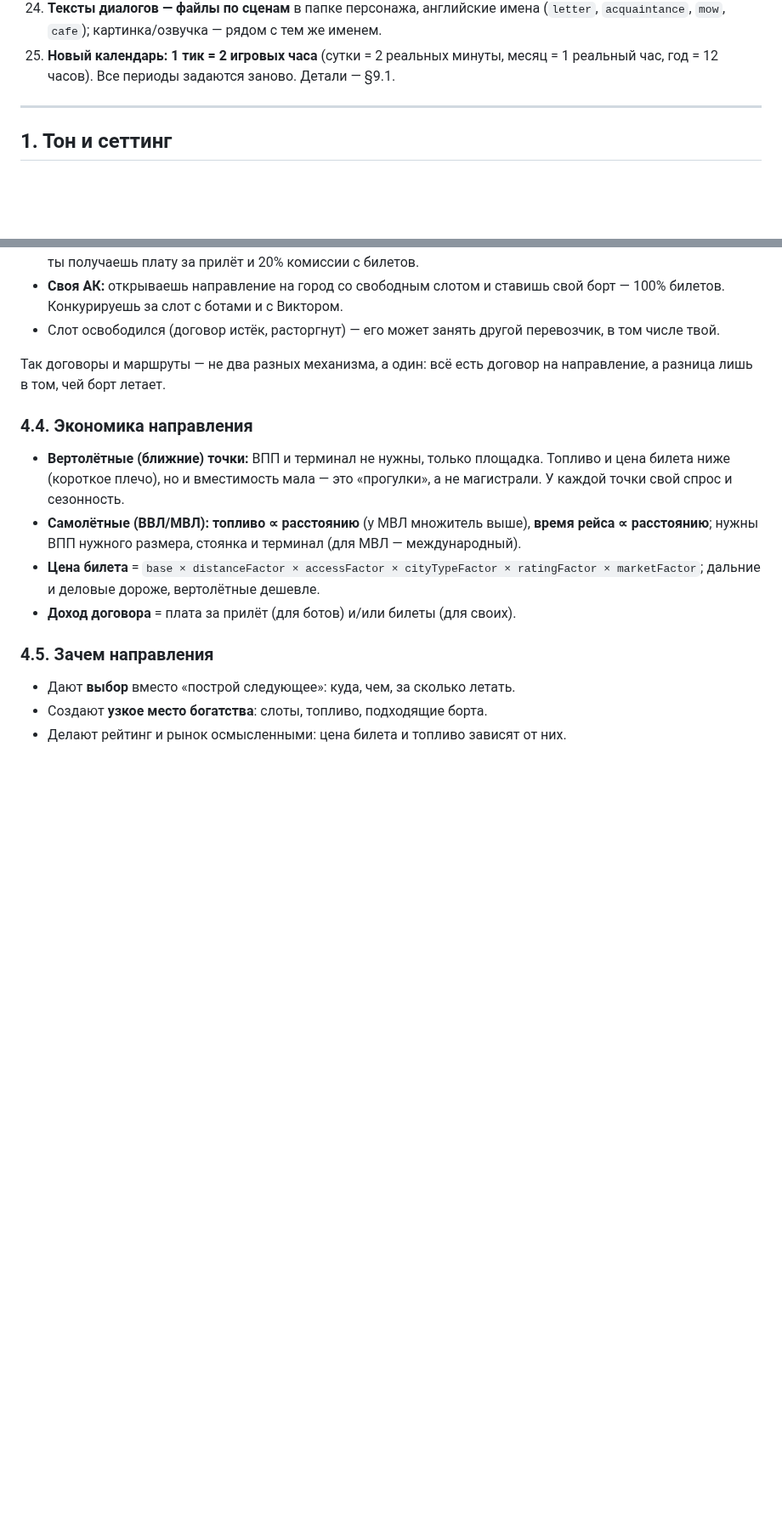
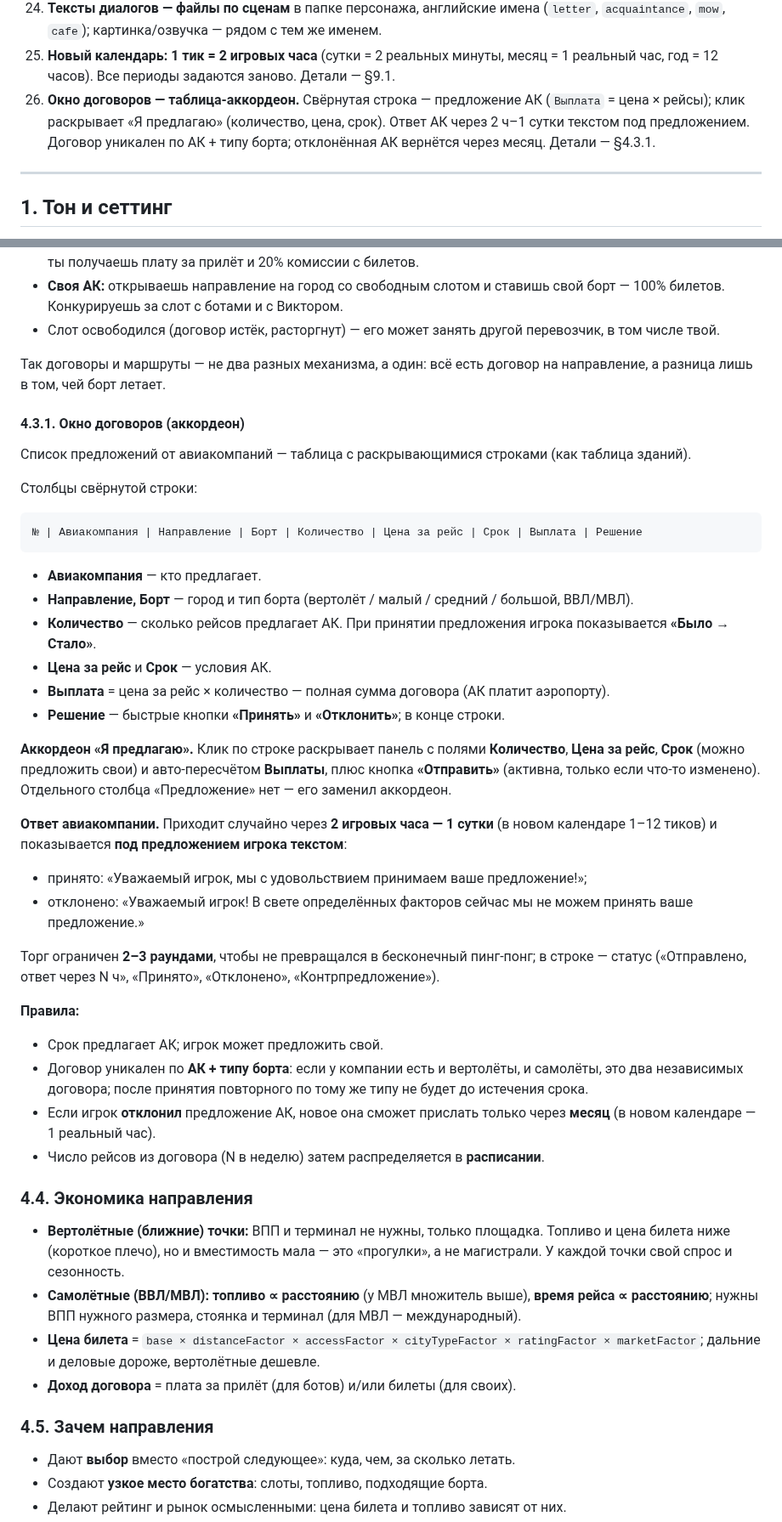
Before and after one commit to souljourneyair/Soul-journey, a Markdown page: docs/SCENARIO.md, 2 parts joined by grey strips. Shown at 85% size. Drawn GitHub-style; blank space fills up the shorter version.

Commit message:
Сценарий: окно договоров аккордеоном, выплата = цена×рейсы, ответ АК текстом

````diff
--- a/docs/SCENARIO.md
+++ b/docs/SCENARIO.md
@@ -52,6 +52,10 @@
 25. **Новый календарь: 1 тик = 2 игровых часа** (сутки = 2 реальных минуты,
     месяц = 1 реальный час, год = 12 часов). Все периоды задаются заново.
     Детали — §9.1.
+26. **Окно договоров — таблица-аккордеон.** Свёрнутая строка — предложение АК
+    (`Выплата` = цена × рейсы); клик раскрывает «Я предлагаю» (количество, цена,
+    срок). Ответ АК через 2 ч–1 сутки текстом под предложением. Договор уникален
+    по АК + типу борта; отклонённая АК вернётся через месяц. Детали — §4.3.1.
 
 ---
 
@@ -304,6 +308,52 @@ characters/nina/  portrait.*, acquaintance.txt
 
 Так договоры и маршруты — не два разных механизма, а один: всё есть договор
 на направление, а разница лишь в том, чей борт летает.
+
+#### 4.3.1. Окно договоров (аккордеон)
+
+Список предложений от авиакомпаний — таблица с раскрывающимися строками (как
+таблица зданий).
+
+Столбцы свёрнутой строки:
+
+```
+№ | Авиакомпания | Направление | Борт | Количество | Цена за рейс | Срок | Выплата | Решение
+```
+
+- **Авиакомпания** — кто предлагает.
+- **Направление, Борт** — город и тип борта (вертолёт / малый / средний / большой,
+  ВВЛ/МВЛ).
+- **Количество** — сколько рейсов предлагает АК. При принятии предложения игрока
+  показывается **«Было → Стало»**.
+- **Цена за рейс** и **Срок** — условия АК.
+- **Выплата** = цена за рейс × количество — полная сумма договора (АК платит
+  аэропорту).
+- **Решение** — быстрые кнопки **«Принять»** и **«Отклонить»**; в конце строки.
+
+**Аккордеон «Я предлагаю».** Клик по строке раскрывает панель с полями
+**Количество**, **Цена за рейс**, **Срок** (можно предложить свои) и
+авто-пересчётом **Выплаты**, плюс кнопка **«Отправить»** (активна, только если
+что-то изменено). Отдельного столбца «Предложение» нет — его заменил аккордеон.
+
+**Ответ авиакомпании.** Приходит случайно через **2 игровых часа — 1 сутки**
+(в новом календаре 1–12 тиков) и показывается **под предложением игрока текстом**:
+
+- принято: «Уважаемый игрок, мы с удовольствием принимаем ваше предложение!»;
+- отклонено: «Уважаемый игрок! В свете определённых факторов сейчас мы не можем
+  принять ваше предложение.»
+
+Торг ограничен **2–3 раундами**, чтобы не превращался в бесконечный пинг-понг;
+в строке — статус («Отправлено, ответ через N ч», «Принято», «Отклонено»,
+«Контрпредложение»).
+
+**Правила:**
+- Срок предлагает АК; игрок может предложить свой.
+- Договор уникален по **АК + типу борта**: если у компании есть и вертолёты, и
+  самолёты, это два независимых договора; после принятия повторного по тому же
+  типу не будет до истечения срока.
+- Если игрок **отклонил** предложение АК, новое она сможет прислать только через
+  **месяц** (в новом календаре — 1 реальный час).
+- Число рейсов из договора (N в неделю) затем распределяется в **расписании**.
 
 ### 4.4. Экономика направления
 
````
Also changed, not shown: other parts of docs/SCENARIO.md (+3 -0 lines).
